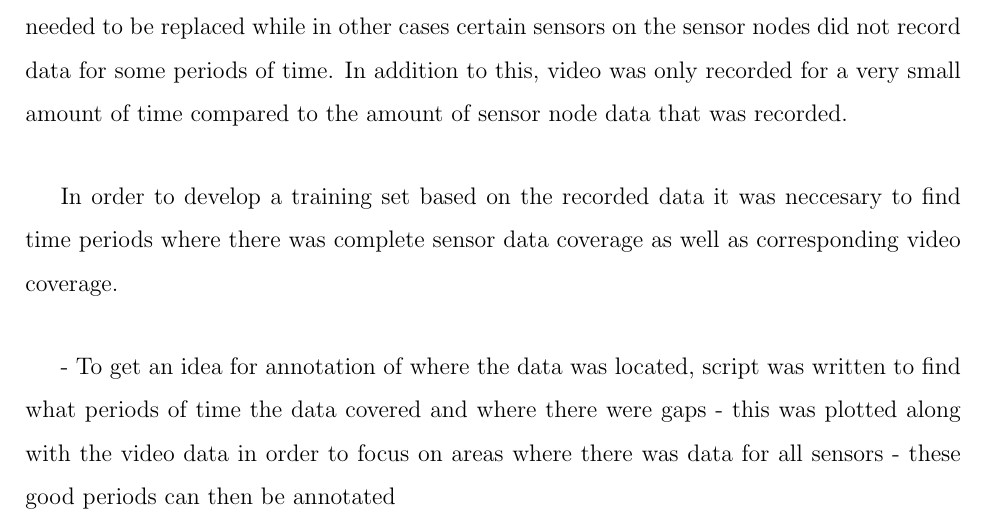
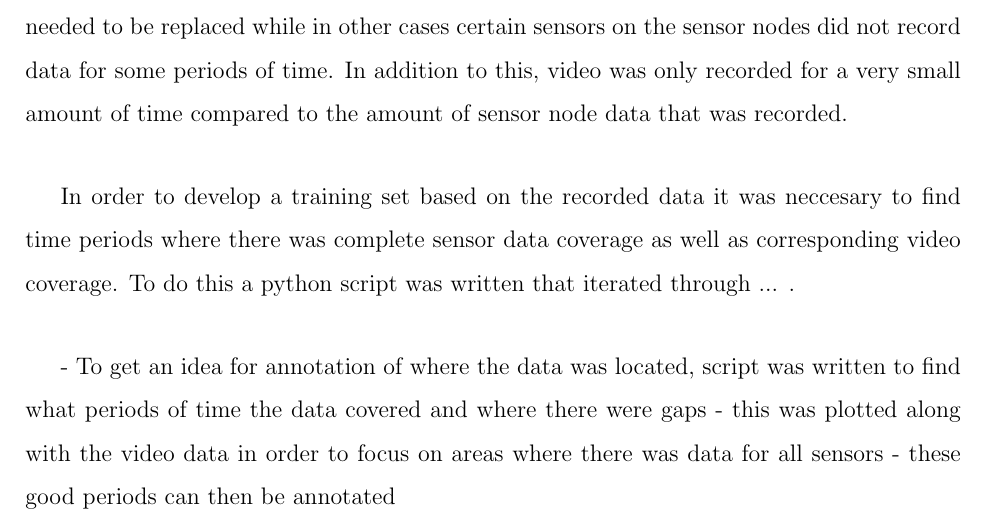
Before and after one commit to samvrlewis/thesis, a LaTeX thesis (thesis.tex, which reads sections/method.tex): part of page 38 of 45, cut so that both start at the same text. Compiled offline with pdfLaTeX.

Commit message:
added a bit more

```diff
--- a/sections/method.tex
+++ b/sections/method.tex
@@ -52,7 +52,7 @@ After the script was run and HDF files were produced, these were placed on a ser
 
 In the two experiments that were performed, there were some reliability issues for the sensor nodes that were used. In some cases, some sensor nodes stopped working completely and needed to be replaced while in other cases certain sensors on the sensor nodes did not record data for some periods of time. In addition to this, video was only recorded for a very small amount of time compared to the amount of sensor node data that was recorded.
 
-In order to develop a training set based on the recorded data it was neccesary to find time periods where there was complete sensor data coverage as well as corresponding video coverage.
+In order to develop a training set based on the recorded data it was neccesary to find time periods where there was complete sensor data coverage as well as corresponding video coverage. To do this a python script was written that iterated through ... .
 
 
 - To get an idea for annotation of where the data was located, script was written to find what periods of time the data covered and where there were gaps
```
